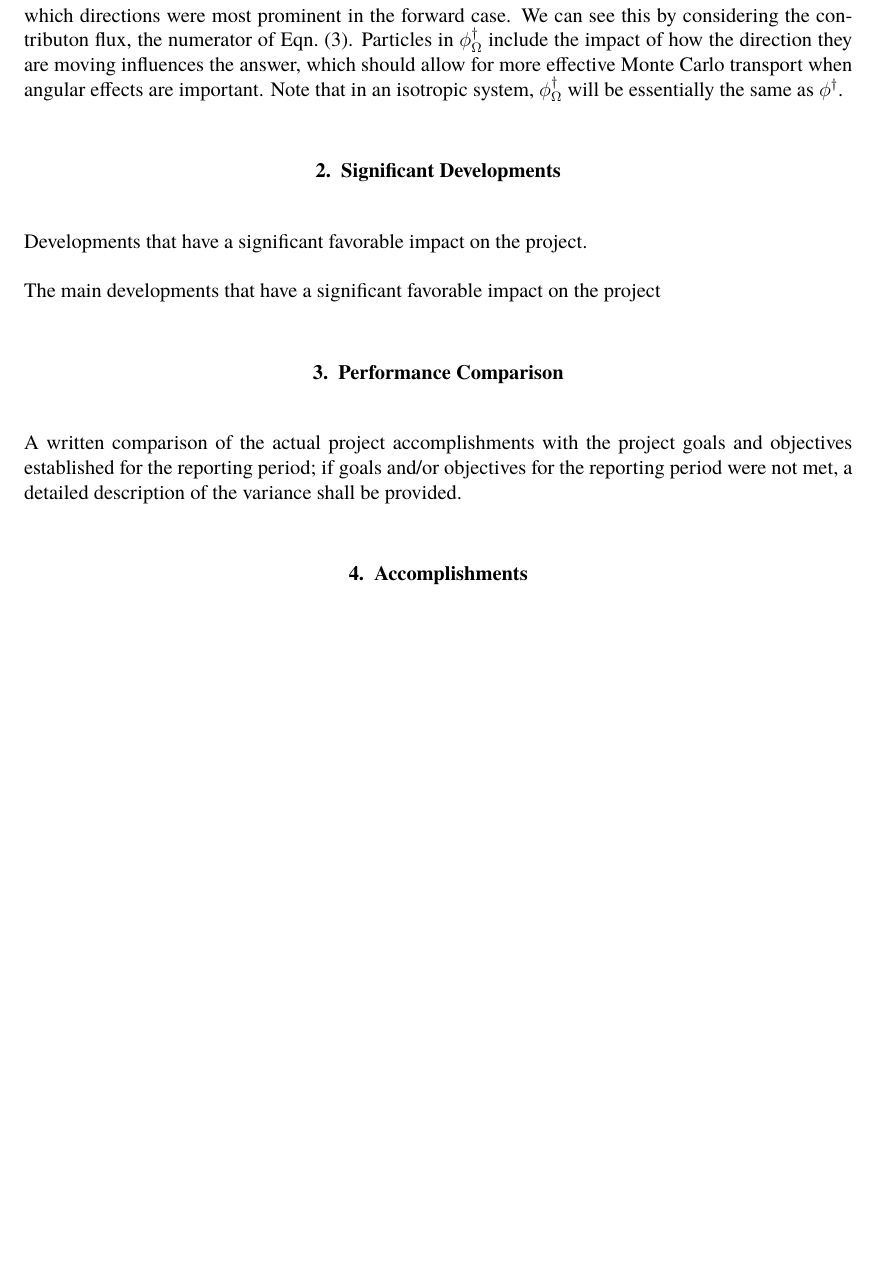
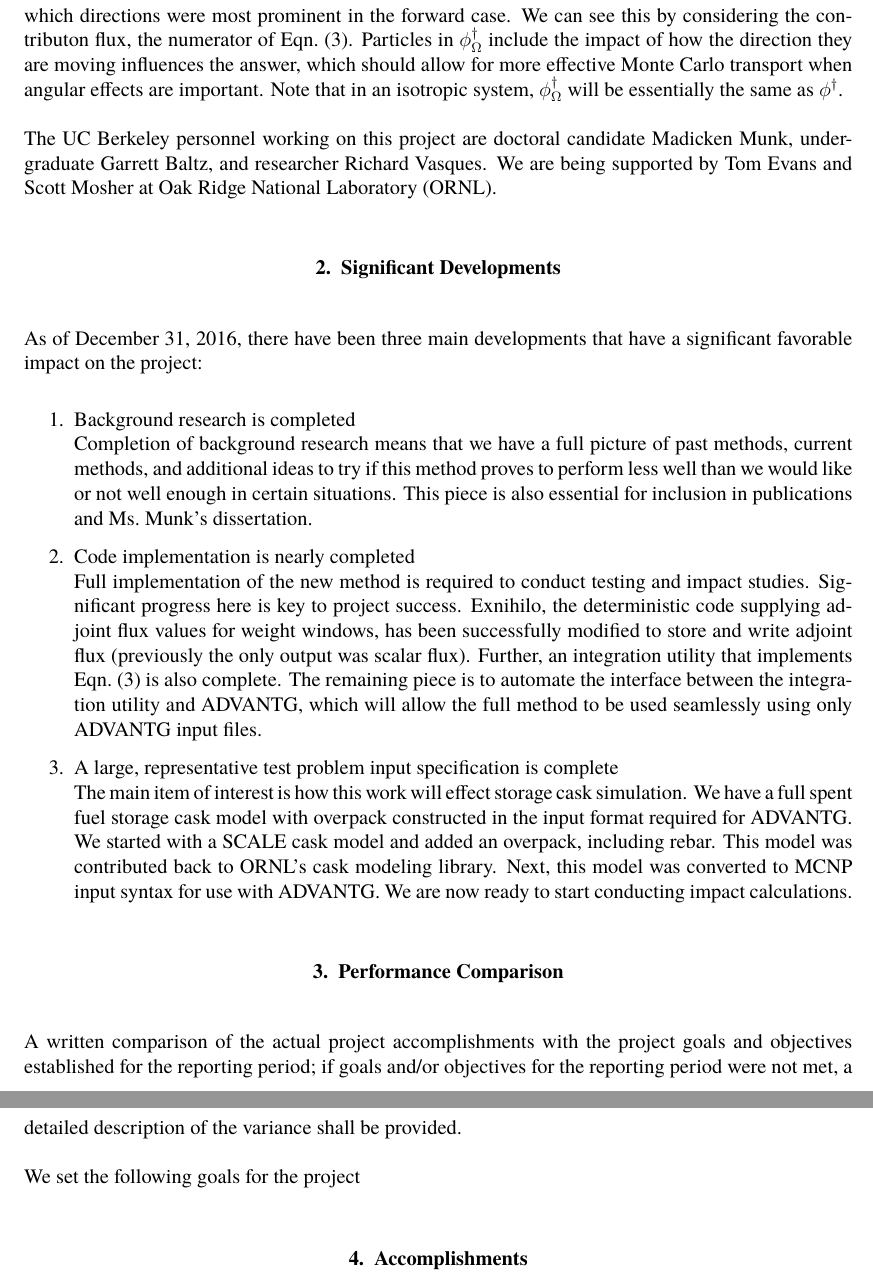
Before and after one commit to rachelslaybaugh/Grants, a LaTeX document (neup-hyprid-15-18/year1-annual-report.tex): part of page 6 of 11 before the commit and two parts of pages 6 and 7 of 11 after it, the two joined at a grey line, cut so that both start at the same text, the shorter picture padded with empty space. Compiled offline with pdfLaTeX.

Commit message:
added personnel, link to cask repo, and sig developments.

```diff
--- a/neup-hyprid-15-18/year1-annual-report.tex
+++ b/neup-hyprid-15-18/year1-annual-report.tex
@@ -182,16 +182,41 @@ Particles in $\phi^{\dagger}_{\Omega}$ include the impact of how the direction t
 which should allow for more effective Monte Carlo transport when angular effects are important.
 Note that in an isotropic system, $\phi^{\dagger}_{\Omega}$ will be essentially the same as $\phi^{\dagger}$.
 
+The UC Berkeley personnel working on this project are doctoral candidate Madicken Munk, undergraduate Garrett Baltz, and researcher Richard Vasques. We are being supported by Tom Evans and Scott Mosher at Oak Ridge National Laboratory (ORNL).
 
 \section{Significant Developments}
 \label{sect::sig-devel}
-Developments that have a significant favorable impact on the project.
 
-The main developments that have a significant favorable impact on the project
+As of December 31, 2016, there have been three main developments that have a significant favorable impact on the project:
+\begin{enumerate}
+\item Background research is completed\\
+Completion of background research means that we have a full picture of past methods, current methods, and additional ideas to try if this method proves to perform less well than we would like or not well enough in certain situations.
+This piece is also essential for inclusion in publications and Ms.\ Munk's dissertation.
+
+\item Code implementation is nearly completed\\
+Full implementation of the new method is required to conduct testing and impact studies.
+Significant progress here is key to project success.
+Exnihilo, the deterministic code supplying adjoint flux values for weight windows, has been successfully modified to store and write adjoint flux (previously the only output was scalar flux).
+Further, an integration utility that implements Eqn.~\eqref{eq:angularhybrid} is also complete.
+The remaining piece is to automate the interface between the integration utility and ADVANTG, which will allow the full method to be used seamlessly using only ADVANTG input files.
+
+\item A large, representative test problem input specification is complete\\
+The main item of interest is how this work will effect storage cask simulation.
+We have a full spent fuel storage cask model with overpack constructed in the input format required for ADVANTG.
+We started with a SCALE cask model and added an overpack, including rebar.
+This model was contributed back to ORNL's cask modeling library.
+Next, this model was converted to MCNP input syntax for use with ADVANTG.
+We are now ready to start conducting impact calculations.
+\end{enumerate}
+
+
 
 \section{Performance Comparison}
 \label{sect::perf-comp}
 A written comparison of the actual project accomplishments with the project goals and objectives established for the reporting period; if goals and/or objectives for the reporting period were not met, a detailed description of the variance shall be provided.
+
+We set the following goals for the project
+
 
 \section{Accomplishments}
 \label{sect::accomplishments}
```
Also changed, not shown: neup-hyprid-15-18/year1-annual-report.tex (2 more changed lines).
